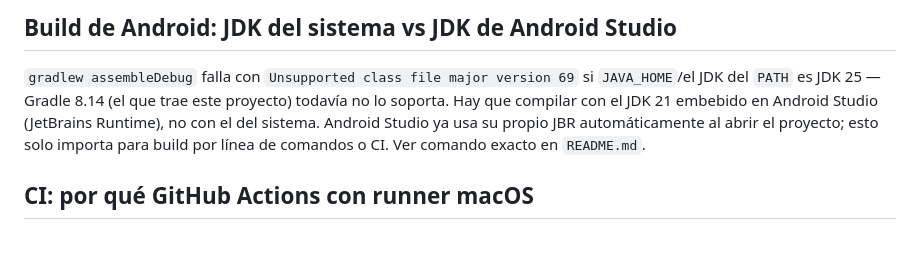
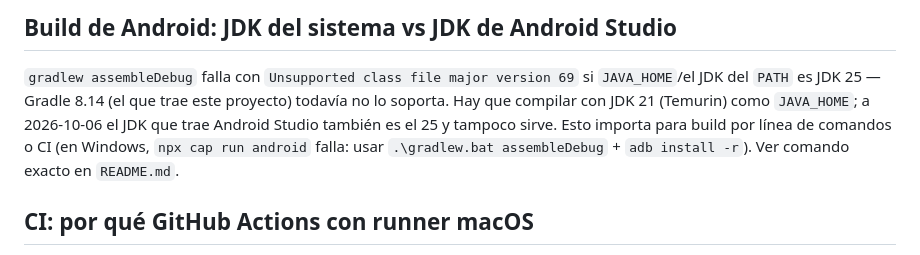
Before and after one commit to DanielRamosValenzuela/sazono-staff-app, a Markdown page: docs/02-architecture.md, the part around the change. Drawn GitHub-style.

```diff
--- a/docs/02-architecture.md
+++ b/docs/02-architecture.md
@@ -52,10 +52,10 @@ artefactos de build y config específica de máquina (`local.properties`,
 
 `gradlew assembleDebug` falla con `Unsupported class file major version 69`
 si `JAVA_HOME`/el JDK del `PATH` es JDK 25 — Gradle 8.14 (el que trae este
-proyecto) todavía no lo soporta. Hay que compilar con el JDK 21 embebido en
-Android Studio (JetBrains Runtime), no con el del sistema. Android Studio ya
-usa su propio JBR automáticamente al abrir el proyecto; esto solo importa
-para build por línea de comandos o CI. Ver comando exacto en `README.md`.
+proyecto) todavía no lo soporta. Hay que compilar con JDK 21 (Temurin) como
+`JAVA_HOME`; a 2026-10-06 el JDK que trae Android Studio también es el 25 y
+tampoco sirve. Esto importa para build por línea de comandos o CI (en Windows,
+`npx cap run android` falla: usar `.\gradlew.bat assembleDebug` + `adb install -r`). Ver comando exacto en `README.md`.
 
 ## CI: por qué GitHub Actions con runner macOS
 
```
Also changed, not shown: README.md (+34 -13 lines), docs/03-ai-context.md (+7 -6 lines).
